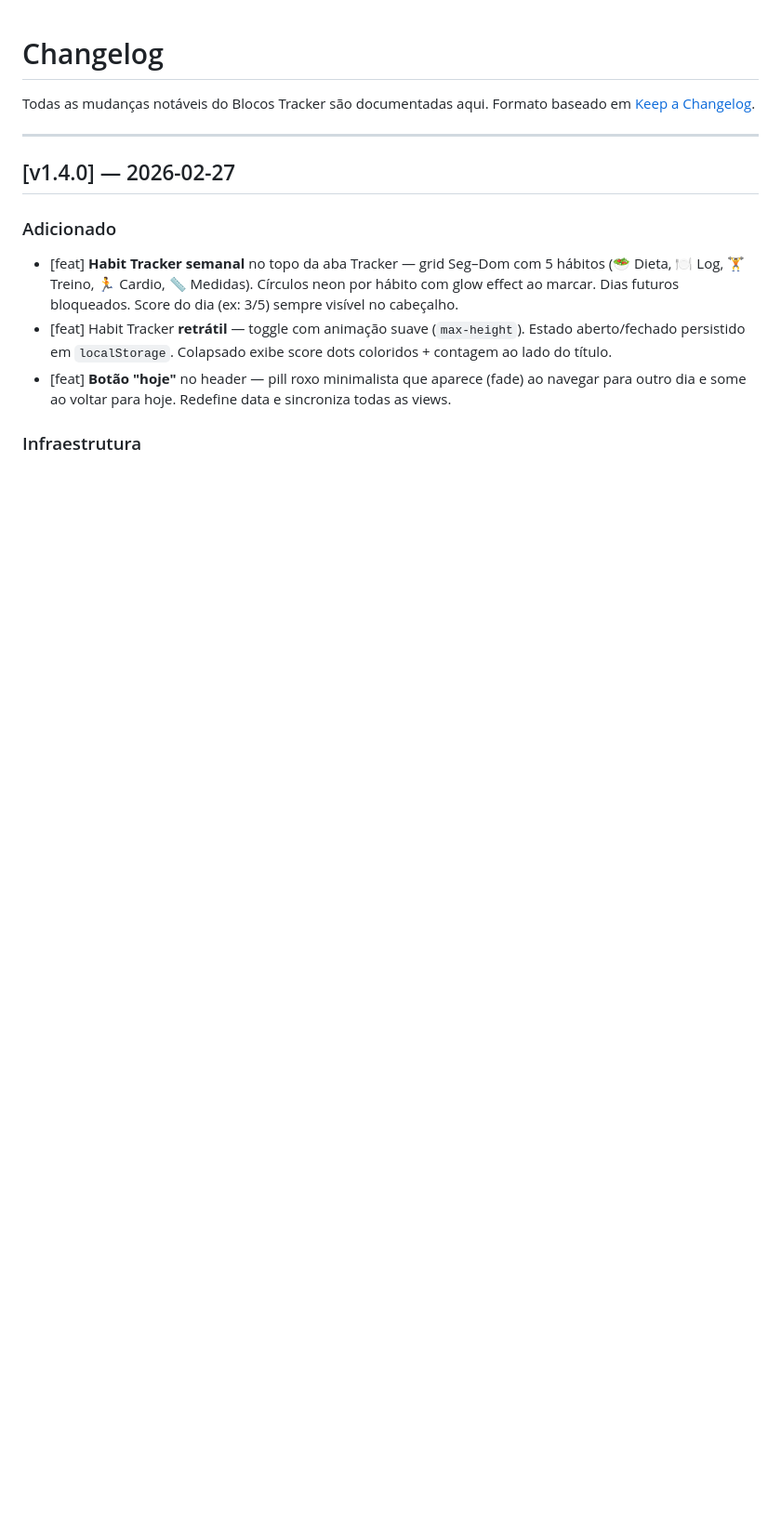
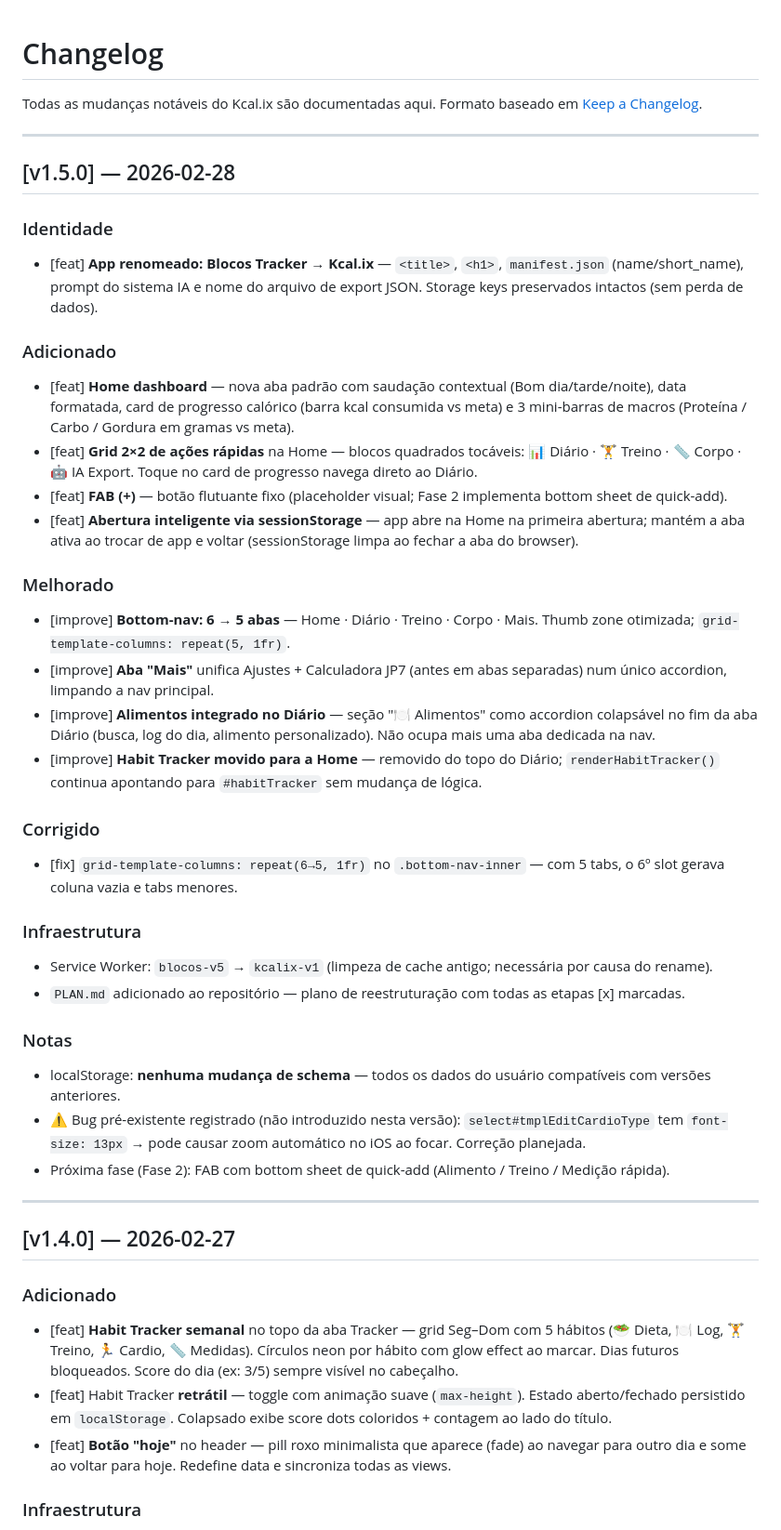
Before and after one commit to AdilMtl/blocos-tracker, a Markdown page: CHANGELOG.md, the part around the change. Shown at 93% size. GitHub-like rendering; blank space fills up the shorter version.

Commit message:
docs(v1.5.0): CHANGELOG e Context.md atualizados
Co-Authored-By: Claude Sonnet 4.6 <noreply@anthropic.com>

```diff
--- a/CHANGELOG.md
+++ b/CHANGELOG.md
@@ -1,7 +1,38 @@
 # Changelog
 
-Todas as mudanças notáveis do Blocos Tracker são documentadas aqui.
+Todas as mudanças notáveis do Kcal.ix são documentadas aqui.
 Formato baseado em [Keep a Changelog](https://keepachangelog.com/pt-BR/1.0.0/).
+
+---
+
+## [v1.5.0] — 2026-02-28
+
+### Identidade
+- [feat] **App renomeado: Blocos Tracker → Kcal.ix** — `<title>`, `<h1>`, `manifest.json` (name/short_name), prompt do sistema IA e nome do arquivo de export JSON. Storage keys preservados intactos (sem perda de dados).
+
+### Adicionado
+- [feat] **Home dashboard** — nova aba padrão com saudação contextual (Bom dia/tarde/noite), data formatada, card de progresso calórico (barra kcal consumida vs meta) e 3 mini-barras de macros (Proteína / Carbo / Gordura em gramas vs meta).
+- [feat] **Grid 2×2 de ações rápidas** na Home — blocos quadrados tocáveis: 📊 Diário · 🏋️ Treino · 📏 Corpo · 🤖 IA Export. Toque no card de progresso navega direto ao Diário.
+- [feat] **FAB (+)** — botão flutuante fixo (placeholder visual; Fase 2 implementa bottom sheet de quick-add).
+- [feat] **Abertura inteligente via sessionStorage** — app abre na Home na primeira abertura; mantém a aba ativa ao trocar de app e voltar (sessionStorage limpa ao fechar a aba do browser).
+
+### Melhorado
+- [improve] **Bottom-nav: 6 → 5 abas** — Home · Diário · Treino · Corpo · Mais. Thumb zone otimizada; `grid-template-columns: repeat(5, 1fr)`.
+- [improve] **Aba "Mais"** unifica Ajustes + Calculadora JP7 (antes em abas separadas) num único accordion, limpando a nav principal.
+- [improve] **Alimentos integrado no Diário** — seção "🍽️ Alimentos" como accordion colapsável no fim da aba Diário (busca, log do dia, alimento personalizado). Não ocupa mais uma aba dedicada na nav.
+- [improve] **Habit Tracker movido para a Home** — removido do topo do Diário; `renderHabitTracker()` continua apontando para `#habitTracker` sem mudança de lógica.
+
+### Corrigido
+- [fix] `grid-template-columns: repeat(6→5, 1fr)` no `.bottom-nav-inner` — com 5 tabs, o 6º slot gerava coluna vazia e tabs menores.
+
+### Infraestrutura
+- Service Worker: `blocos-v5` → `kcalix-v1` (limpeza de cache antigo; necessária por causa do rename).
+- `PLAN.md` adicionado ao repositório — plano de reestruturação com todas as etapas [x] marcadas.
+
+### Notas
+- localStorage: **nenhuma mudança de schema** — todos os dados do usuário compatíveis com versões anteriores.
+- ⚠️ Bug pré-existente registrado (não introduzido nesta versão): `select#tmplEditCardioType` tem `font-size: 13px` → pode causar zoom automático no iOS ao focar. Correção planejada.
+- Próxima fase (Fase 2): FAB com bottom sheet de quick-add (Alimento / Treino / Medição rápida).
 
 ---
 
```
Also changed, not shown: Context.md (+46 -43 lines).
